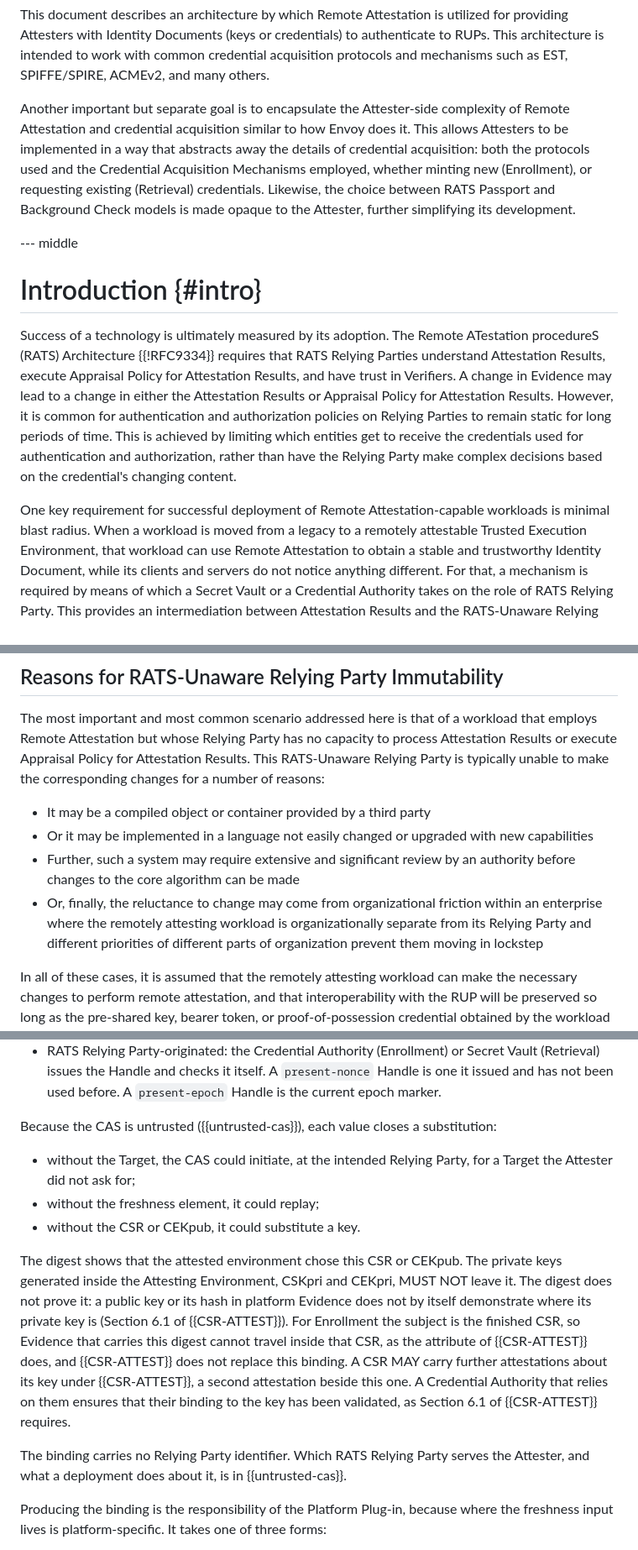
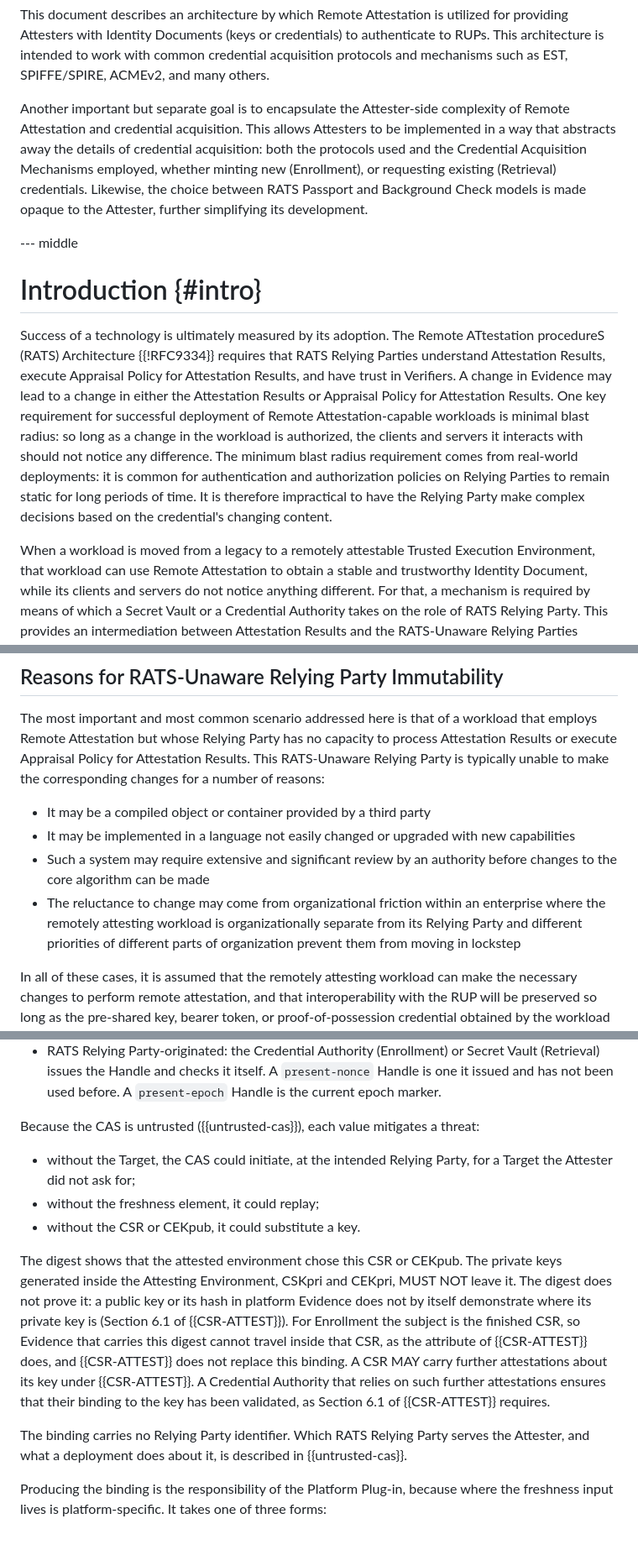
Before and after one commit to TheBankster/rats-tacra, a Markdown page: draft-novak-rats-tacra.md, 3 parts joined by grey strips. Shown at 84% size. Drawn GitHub-style.

```diff
--- a/draft-novak-rats-tacra.md
+++ b/draft-novak-rats-tacra.md
@@ -102,7 +102,7 @@ There are significant advantages if workloads can be incrementally updated in th
 This document describes an architecture by which Remote Attestation is utilized for providing Attesters with Identity Documents (keys or credentials) to authenticate to RUPs.
 This architecture is intended to work with common credential acquisition protocols and mechanisms such as EST, SPIFFE/SPIRE, ACMEv2, and many others.
 
-Another important but separate goal is to encapsulate the Attester-side complexity of Remote Attestation and credential acquisition similar to how Envoy does it.
+Another important but separate goal is to encapsulate the Attester-side complexity of Remote Attestation and credential acquisition.
 This allows Attesters to be implemented in a way that abstracts away the details of credential acquisition: both the protocols used and the Credential Acquisition Mechanisms employed, whether minting new (Enrollment), or requesting existing (Retrieval) credentials.
 Likewise, the choice between RATS Passport and Background Check models is made opaque to the Attester, further simplifying its development.
 
@@ -111,12 +111,12 @@ Likewise, the choice between RATS Passport and Background Check models is made o
 # Introduction {#intro}
 
 Success of a technology is ultimately measured by its adoption.
-The Remote ATestation procedureS (RATS) Architecture {{!RFC9334}} requires that RATS Relying Parties understand Attestation Results, execute Appraisal Policy for Attestation Results, and have trust in Verifiers.
+The Remote ATtestation procedureS (RATS) Architecture {{!RFC9334}} requires that RATS Relying Parties understand Attestation Results, execute Appraisal Policy for Attestation Results, and have trust in Verifiers.
 A change in Evidence may lead to a change in either the Attestation Results or Appraisal Policy for Attestation Results.
-However, it is common for authentication and authorization policies on Relying Parties to remain static for long periods of time.
-This is achieved by limiting which entities get to receive the credentials used for authentication and authorization, rather than have the Relying Party make complex decisions based on the credential's changing content.
+One key requirement for successful deployment of Remote Attestation-capable workloads is minimal blast radius: so long as a change in the workload is authorized, the clients and servers it interacts with should not notice any difference.
+The minimum blast radius requirement comes from real-world deployments: it is common for authentication and authorization policies on Relying Parties to remain static for long periods of time.
+It is therefore impractical to have the Relying Party make complex decisions based on the credential's changing content.
 
-One key requirement for successful deployment of Remote Attestation-capable workloads is minimal blast radius.
 When a workload is moved from a legacy to a remotely attestable Trusted Execution Environment, that workload can use Remote Attestation to obtain a stable and trustworthy Identity Document, while its clients and servers do not notice anything different.
 For that, a mechanism is required by means of which a Secret Vault or a Credential Authority takes on the role of RATS Relying Party.
 This provides an intermediation between Attestation Results and the RATS-Unaware Relying Parties whose authentication and authorization policies may precede the introduction of Remotely Attestable Workloads and remain static for long periods of time.
@@ -131,9 +131,9 @@ The most important and most common scenario addressed here is that of a workload
 This RATS-Unaware Relying Party is typically unable to make the corresponding changes for a number of reasons:
 
 * It may be a compiled object or container provided by a third party
-* Or it may be implemented in a language not easily changed or upgraded with new capabilities
-* Further, such a system may require extensive and significant review by an authority before changes to the core algorithm can be made
-* Or, finally, the reluctance to change may come from organizational friction within an enterprise where the remotely attesting workload is organizationally separate from its Relying Party and different priorities of different parts of organization prevent them moving in lockstep
+* It may be implemented in a language not easily changed or upgraded with new capabilities
+* Such a system may require extensive and significant review by an authority before changes to the core algorithm can be made
+* The reluctance to change may come from organizational friction within an enterprise where the remotely attesting workload is organizationally separate from its Relying Party and different priorities of different parts of organization prevent them from moving in lockstep
 
 In all of these cases, it is assumed that the remotely attesting workload can make the necessary changes to perform remote attestation, and that interoperability with the RUP will be preserved so long as the pre-shared key, bearer token, or proof-of-possession credential obtained by the workload following Remote Attestation matches that expected by the RUP.
 
@@ -390,7 +387,7 @@ A party, the Verifier included, MUST NOT issue a Freshness Handle that it cannot
 * Verifier-originated: the Verifier issues the Handle and checks it, and the Relying Party relies on the Verifier's check, never on the request alone. The Evidence carries the digest, not the Handle. The Verifier therefore either recomputes the digest from the three values or, in the Background Check model, checks at the Relying Party's request the same Handle the Relying Party used to recompute the digest.
 * RATS Relying Party-originated: the Credential Authority (Enrollment) or Secret Vault (Retrieval) issues the Handle and checks it itself. A `present-nonce` Handle is one it issued and has not been used before. A `present-epoch` Handle is the current epoch marker.
 
-Because the CAS is untrusted ({{untrusted-cas}}), each value closes a substitution:
+Because the CAS is untrusted ({{untrusted-cas}}), each value mitigates a threat:
 
 * without the Target, the CAS could initiate, at the intended Relying Party, for a Target the Attester did not ask for;
 * without the freshness element, it could replay;
@@ -400,11 +397,11 @@ The digest shows that the attested environment chose this CSR or CEKpub.
 The private keys generated inside the Attesting Environment, CSKpri and CEKpri, MUST NOT leave it.
 The digest does not prove it: a public key or its hash in platform Evidence does not by itself demonstrate where its private key is (Section 6.1 of {{CSR-ATTEST}}).
 For Enrollment the subject is the finished CSR, so Evidence that carries this digest cannot travel inside that CSR, as the attribute of {{CSR-ATTEST}} does, and {{CSR-ATTEST}} does not replace this binding.
-A CSR MAY carry further attestations about its key under {{CSR-ATTEST}}, a second attestation beside this one.
-A Credential Authority that relies on them ensures that their binding to the key has been validated, as Section 6.1 of {{CSR-ATTEST}} requires.
+A CSR MAY carry further attestations about its key under {{CSR-ATTEST}}.
+A Credential Authority that relies on such further attestations ensures that their binding to the key has been validated, as Section 6.1 of {{CSR-ATTEST}} requires.
 
 The binding carries no Relying Party identifier.
-Which RATS Relying Party serves the Attester, and what a deployment does about it, is in {{untrusted-cas}}.
+Which RATS Relying Party serves the Attester, and what a deployment does about it, is described in {{untrusted-cas}}.
 
 Producing the binding is the responsibility of the Platform Plug-in, because where the freshness input lives is platform-specific.
 It takes one of three forms:
```
Also changed, not shown: other parts of draft-novak-rats-tacra.md (+68 -43 lines).
